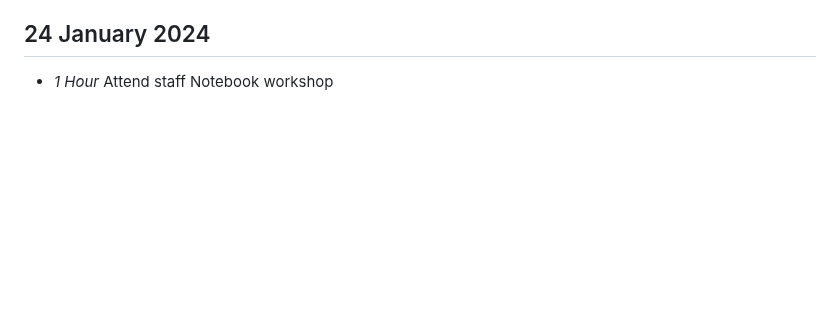
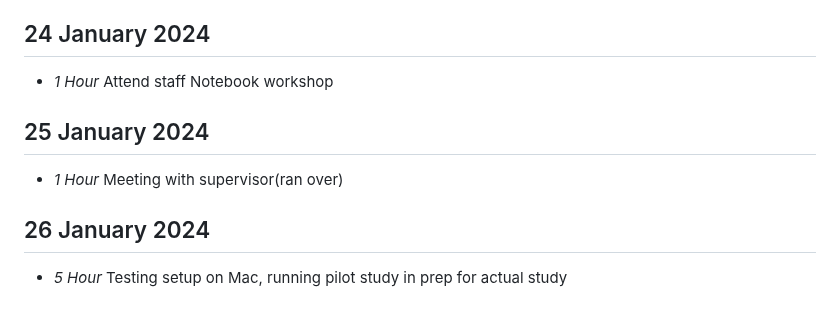
Before and after one commit to orrJames/Level4Project, a Markdown page: timelog.md, the part around the change. Drawn GitHub-style; blank space fills up the shorter version.

```diff
--- a/timelog.md
+++ b/timelog.md
@@ -231,3 +231,11 @@
 ## 24 January 2024
 
 * *1 Hour* Attend staff Notebook workshop
+
+## 25 January 2024
+
+* *1 Hour* Meeting with supervisor(ran over)
+
+## 26 January 2024
+
+* *5 Hour* Testing setup on Mac, running pilot study in prep for actual study
```
